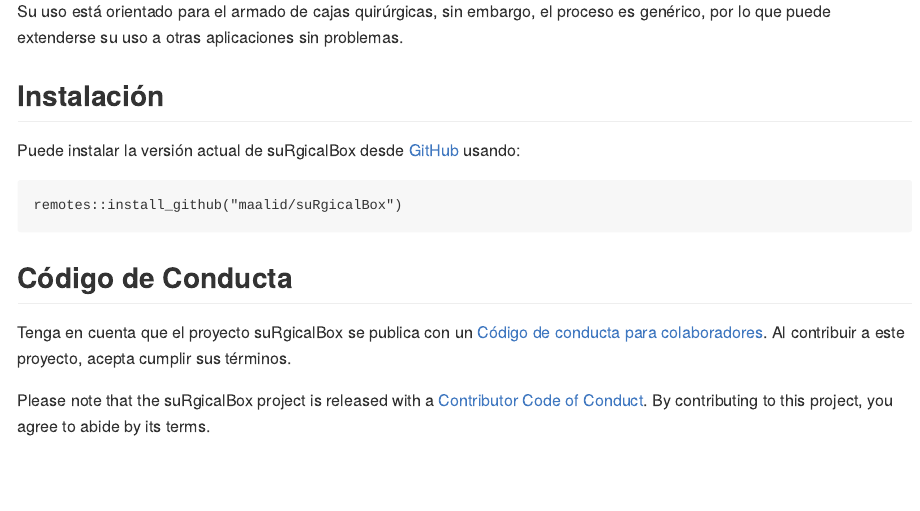
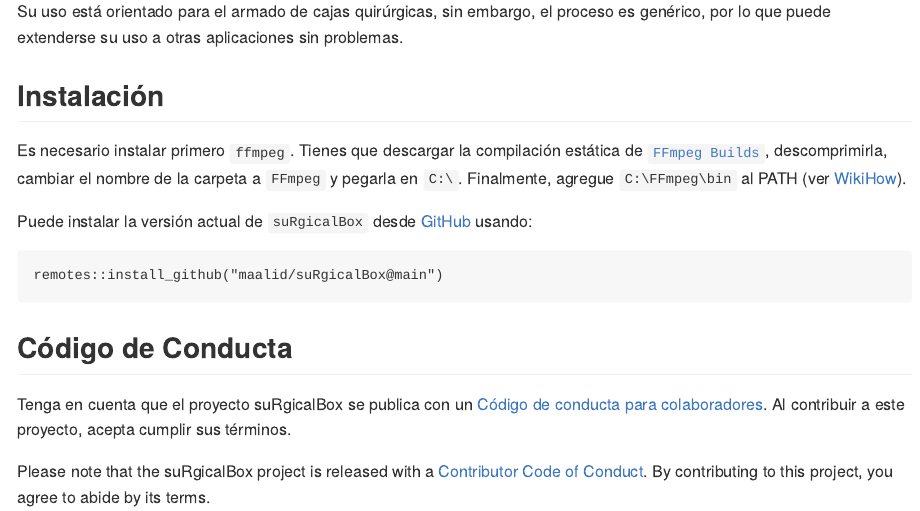
Before and after one commit to maalid/suRgicalBox, an R Markdown document (README.Rmd): the page in a window 1100 px wide, from 230 px down. The pictures show the output file README.md that the author committed with the source, drawn offline in the style of GitHub; badge pictures from the web are left out.

Commit message:
README actualizado

````diff
--- a/README.Rmd
+++ b/README.Rmd
@@ -25,10 +25,12 @@
 
 ## Instalación
 
-Puede instalar la versión actual de suRgicalBox desde [GitHub](https://CRAN.R-project.org) usando:
+Es necesario instalar primero `ffmpeg`. Tienes que descargar la compilación estática de [`FFmpeg Builds`](http://ffmpeg-static.acyun.org/), descomprimirla, cambiar el nombre de la carpeta a `FFmpeg` y pegarla en `C:\`. Finalmente, agregue `C:\FFmpeg\bin` al PATH (ver [WikiHow](https://es.wikihow.com/instalar-FFmpeg-en-Windows)).
+
+Puede instalar la versión actual de `suRgicalBox` desde [GitHub](https://CRAN.R-project.org) usando:
 
 ```
-remotes::install_github("maalid/suRgicalBox")
+remotes::install_github("maalid/suRgicalBox@main")
 ```
 
 
````
Also changed, not shown: README.md.
